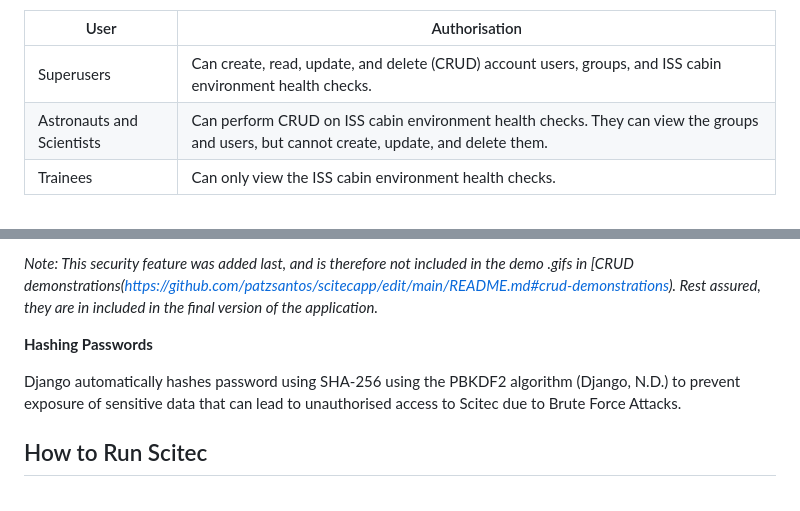
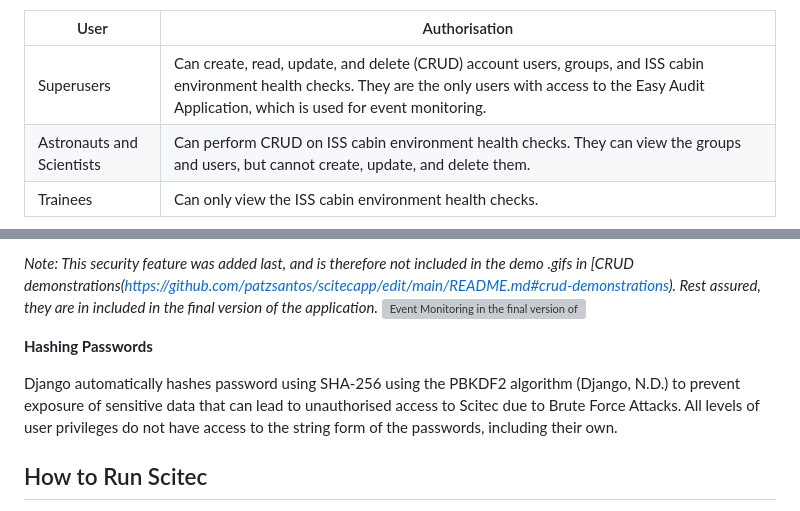
Before and after one commit to patzsantos/SciTec-App, a Markdown page: README.md, 2 parts joined by grey strips. GitHub-like rendering; grey boxes are pictures that could not be loaded.

````diff
--- a/README.md
+++ b/README.md
@@ -24,7 +24,7 @@ ScitTec App  values the 'Rights of the data subject', in accordance with General
 
 | User   | Authorisation |
 | ------------------ | ------------- |
-| Superusers | Can create, read, update, and delete (CRUD) account users, groups, and ISS cabin environment health checks. |
+| Superusers | Can create, read, update, and delete (CRUD) account users, groups, and ISS cabin environment health checks. They are the only users with access to the Easy Audit Application, which is used for event monitoring. |
 | Astronauts and Scientists | Can perform CRUD on ISS cabin environment health checks. They can view the groups and users, but cannot create, update, and delete them. |
 | Trainees| Can only view the ISS cabin environment health checks. |
 
@@ -37,10 +37,11 @@ The ISS environment database stored in the db.sqlite file uses django-encrypted-
 CRUD, login, and request events are stored and can be monitored using ```django-easy-edit``` from soynatan (2024). This security feature can alert the superuser of any suspicious activities, such as Denial of Service, during login and processing of records in SciTec.
 
 _Note: This security feature was added last, and is therefore not included in the demo .gifs in [CRUD demonstrations(https://github.com/patzsantos/scitecapp/edit/main/README.md#crud-demonstrations). Rest assured, they are in included in the final version of the application._
+![Event Monitoring in the final version of the application](https://github.com/patzsantos/scitecapp/blob/main/demo.screenshots/event%20monitoring.png)
 
 **Hashing Passwords**
 
-Django automatically hashes password using SHA-256 using the PBKDF2 algorithm (Django, N.D.) to prevent exposure of sensitive data that can lead to unauthorised access to Scitec due to Brute Force Attacks.
+Django automatically hashes password using SHA-256 using the PBKDF2 algorithm (Django, N.D.) to prevent exposure of sensitive data that can lead to unauthorised access to Scitec due to Brute Force Attacks. All levels of user privileges do not have access to the string form of the passwords, including their own.
 
 ## How to Run Scitec
 1) Download the Bulwark Systems package that contains the python file and requirements. Make sure that your IDE can run Python 3.11.
````
